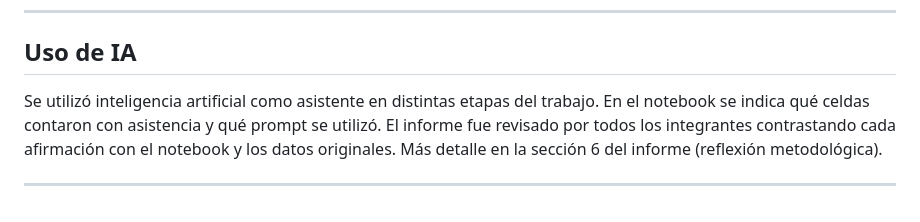
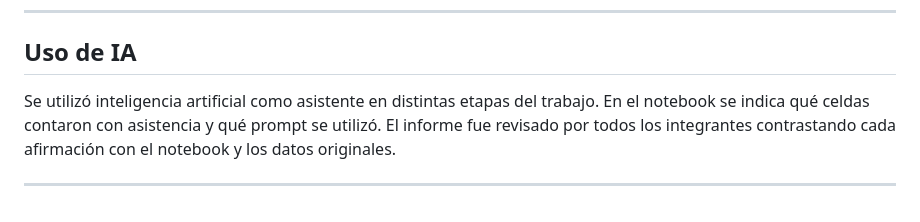
Before and after one commit to OjedaRocio/TP-Grupal-Laboratorio-2C-2026, a Markdown page: README.md, the part around the change. GitHub-like rendering.

```diff
--- a/README.md
+++ b/README.md
@@ -83,6 +83,6 @@ La duración no es una variable artística aislada, sino una **respuesta estrat
 
 ## Uso de IA
 
-Se utilizó inteligencia artificial como asistente en distintas etapas del trabajo. En el notebook se indica qué celdas contaron con asistencia y qué prompt se utilizó. El informe fue revisado por todos los integrantes contrastando cada afirmación con el notebook y los datos originales. Más detalle en la sección 6 del informe (reflexión metodológica).
+Se utilizó inteligencia artificial como asistente en distintas etapas del trabajo. En el notebook se indica qué celdas contaron con asistencia y qué prompt se utilizó. El informe fue revisado por todos los integrantes contrastando cada afirmación con el notebook y los datos originales.
 
 ---
```
